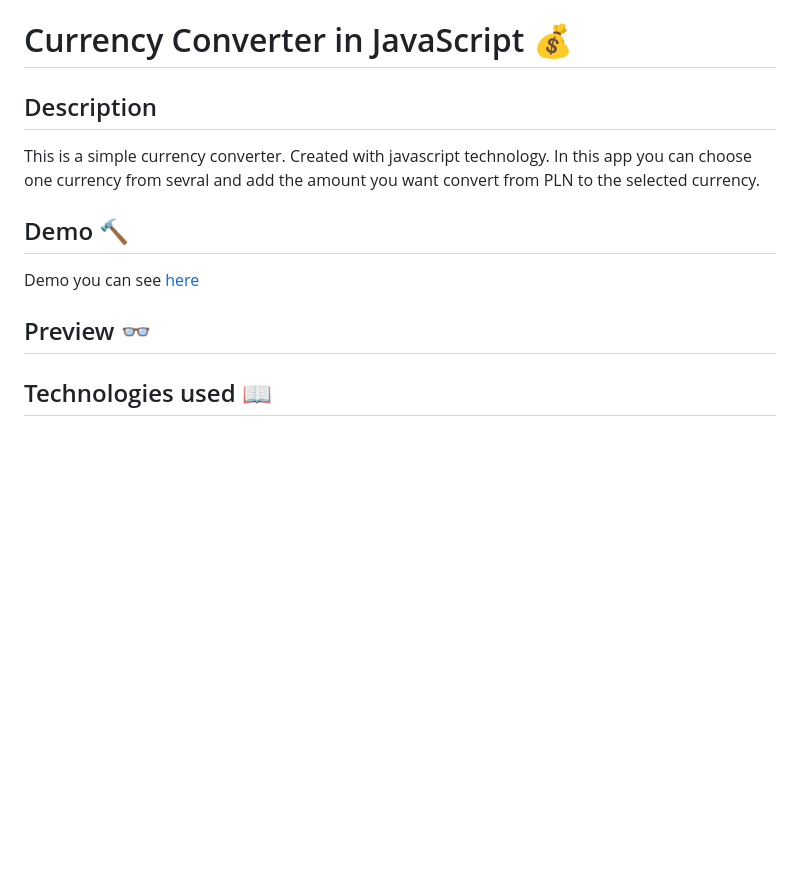
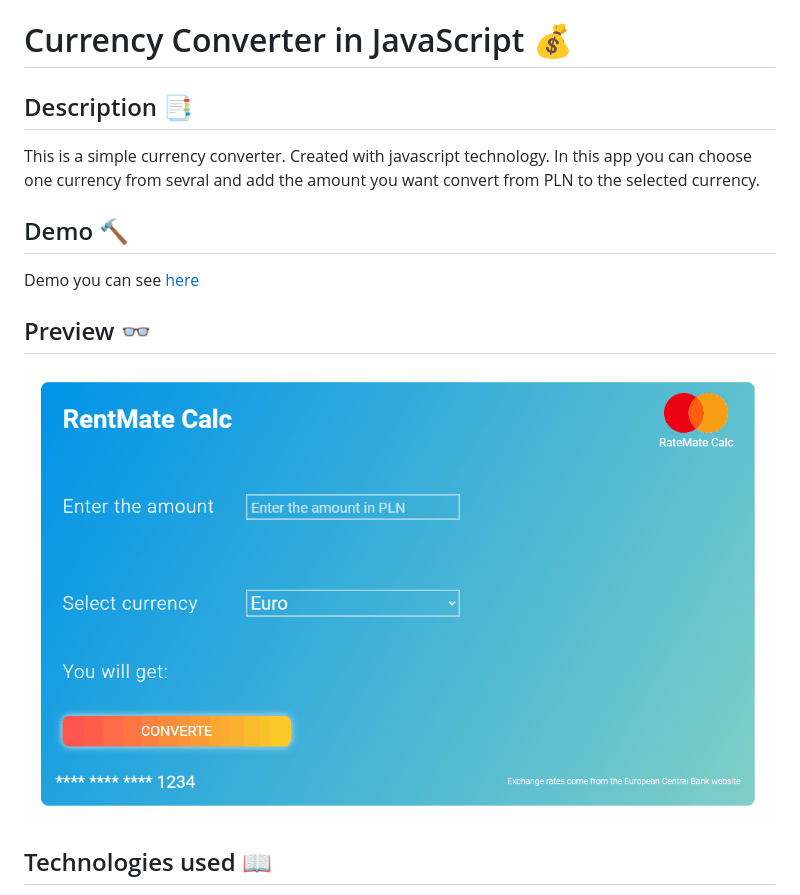
Before and after one commit to Code-Timothy/currency-converter, a Markdown page: README.md, the part around the change. GitHub-like rendering; pictures changed too: howtousecc.gif (added); blank space fills up the shorter version.

Commit message:
added gif to README.md

```diff
--- a/README.md
+++ b/README.md
@@ -1,6 +1,6 @@
 # Currency Converter in JavaScript 💰
 
-## Description
+## Description 📑
 
 This is a simple currency converter. Created with javascript technology. In this app you can choose one currency from sevral and add the amount you want convert from PLN to the selected currency.
 
@@ -10,6 +10,8 @@ Demo you can see [here](https://code-timothy.github.io/currency-converter/)
 
 ## Preview 👓
 
+![howtouse](./howtousecc.gif)
+
 ## Technologies used 📖
 - HTML
 - CSS
```
